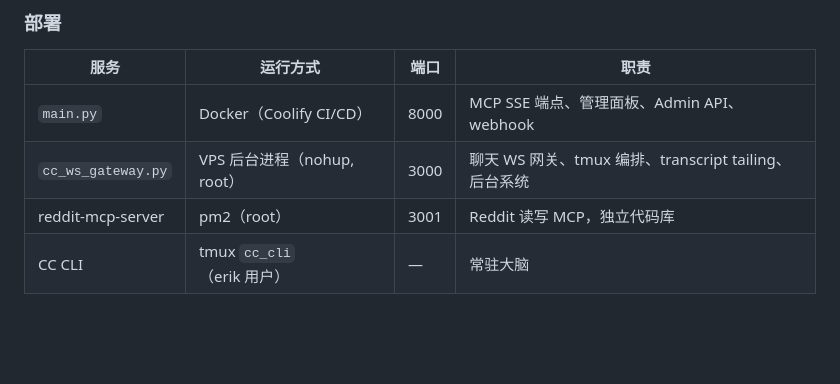
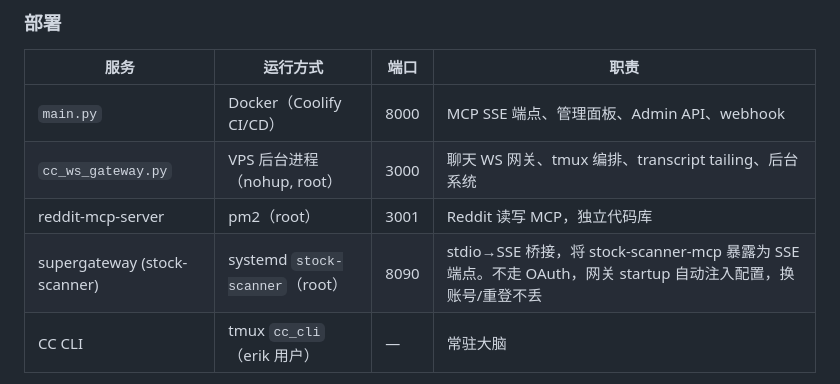
Before and after one commit to jeoichu-rgb/G-memory-mcp, a Markdown page: README.md, the part around the change. Drawn GitHub-style; blank space fills up the shorter version.

Commit message:
docs: add stock-scanner (supergateway :8090) to service table
Co-Authored-By: Claude Opus 4.6 <noreply@anthropic.com>

```diff
--- a/README.md
+++ b/README.md
@@ -127,6 +127,7 @@ CC CLI 在 tmux detached 中 = 真 PTY = 交互式 = 走 Pro/Max 订阅固定价
 | `main.py` | Docker（Coolify CI/CD） | 8000 | MCP SSE 端点、管理面板、Admin API、webhook |
 | `cc_ws_gateway.py` | VPS 后台进程（nohup, root） | 3000 | 聊天 WS 网关、tmux 编排、transcript tailing、后台系统 |
 | reddit-mcp-server | pm2（root） | 3001 | Reddit 读写 MCP，独立代码库 |
+| supergateway (stock-scanner) | systemd `stock-scanner`（root） | 8090 | stdio→SSE 桥接，将 stock-scanner-mcp 暴露为 SSE 端点。不走 OAuth，网关 startup 自动注入配置，换账号/重登不丢 |
 | CC CLI | tmux `cc_cli`（erik 用户） | — | 常驻大脑 |
 
 CC CLI 必须以非 root 用户运行（`--dangerously-skip-permissions` 禁止 root/sudo）。网关以 root 运行，通过 `sudo -u erik` 管理 tmux。
```
